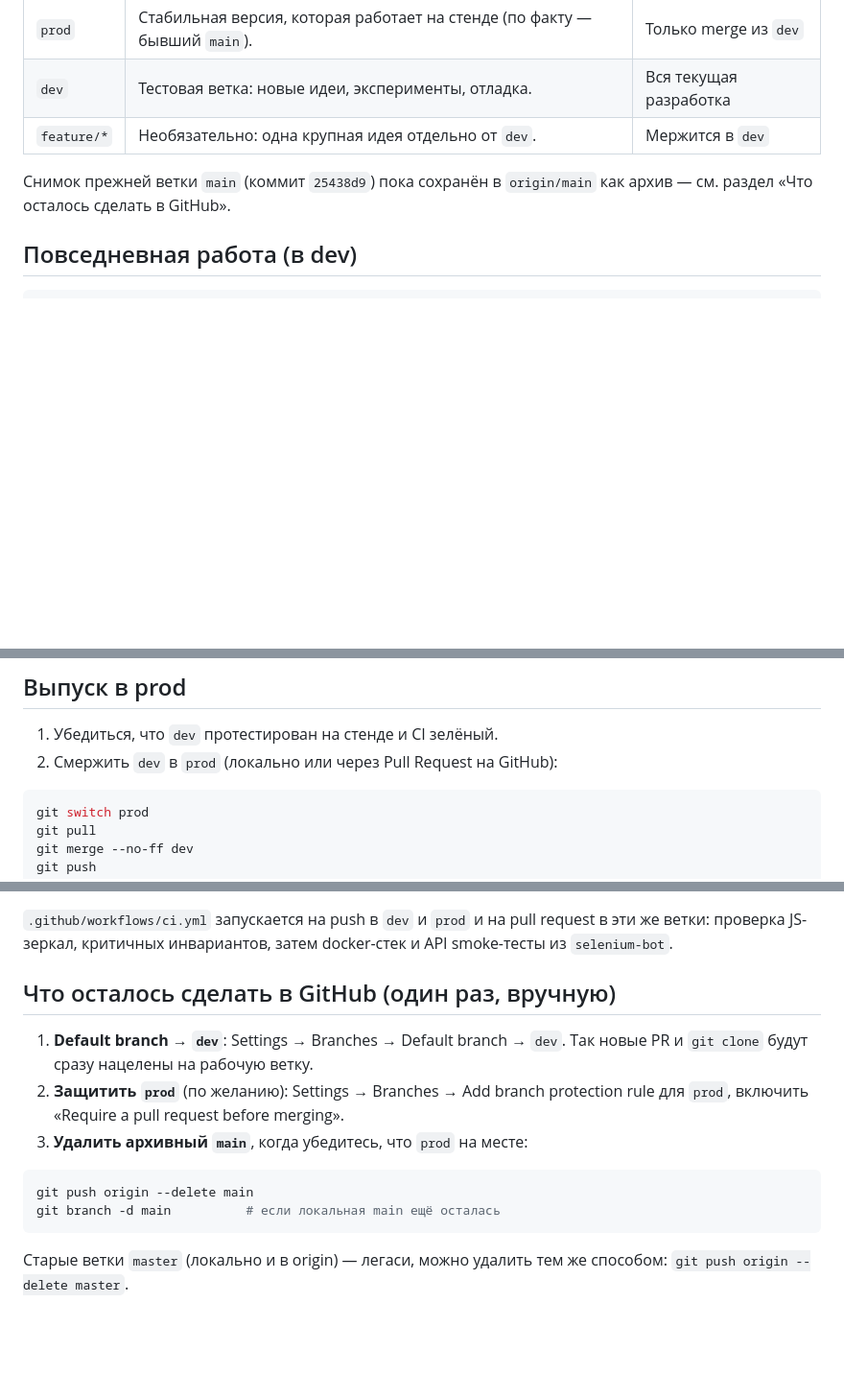
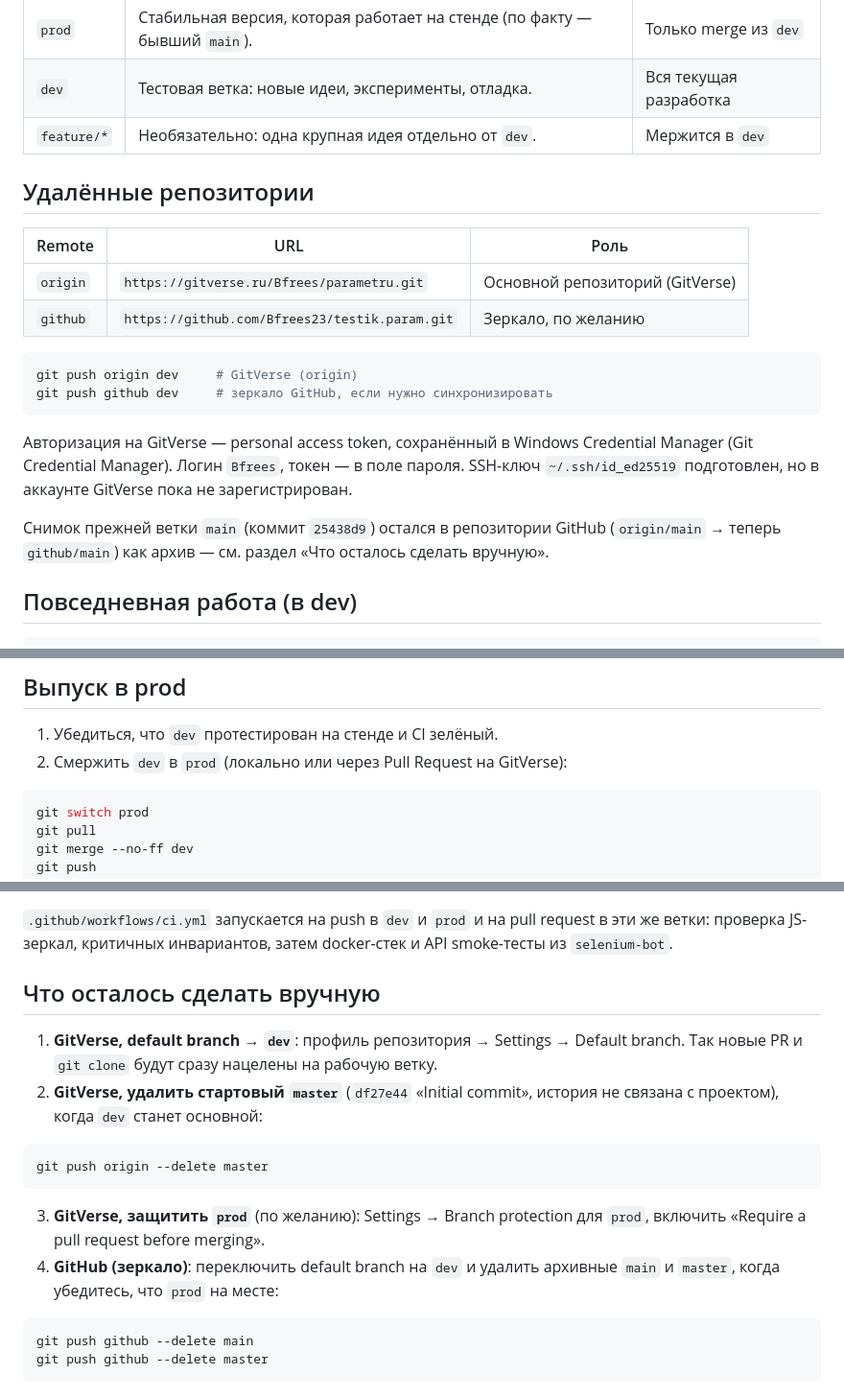
Before and after one commit to Bfrees23/testik.param, a Markdown page: docs/branching.md, 3 parts joined by grey strips. Shown at 96% size. GitHub-like rendering; blank space fills up the shorter version.

Commit message:
Document GitVerse origin, GitHub mirror and push auth

````diff
--- a/docs/branching.md
+++ b/docs/branching.md
@@ -9,8 +9,26 @@
 | `dev` | Тестовая ветка: новые идеи, эксперименты, отладка. | Вся текущая разработка |
 | `feature/*` | Необязательно: одна крупная идея отдельно от `dev`. | Мержится в `dev` |
 
-Снимок прежней ветки `main` (коммит `25438d9`) пока сохранён в `origin/main`
-как архив — см. раздел «Что осталось сделать в GitHub».
+## Удалённые репозитории
+
+| Remote | URL | Роль |
+|--------|-----|------|
+| `origin` | `https://gitverse.ru/Bfrees/parametru.git` | Основной репозиторий (GitVerse) |
+| `github` | `https://github.com/Bfrees23/testik.param.git` | Зеркало, по желанию |
+
+```bash
+git push origin dev     # GitVerse (origin)
+git push github dev     # зеркало GitHub, если нужно синхронизировать
+```
+
+Авторизация на GitVerse — personal access token, сохранённый в Windows
+Credential Manager (Git Credential Manager). Логин `Bfrees`, токен — в поле
+пароля. SSH-ключ `~/.ssh/id_ed25519` подготовлен, но в аккаунте GitVerse пока
+не зарегистрирован.
+
+Снимок прежней ветки `main` (коммит `25438d9`) остался в репозитории GitHub
+(`origin/main` → теперь `github/main`) как архив — см. раздел «Что осталось
+сделать вручную».
 
 ## Повседневная работа (в dev)
 
@@ -42,7 +60,7 @@ git merge --no-ff feature/moya-ideya
 ## Выпуск в prod
 
 1. Убедиться, что `dev` протестирован на стенде и CI зелёный.
-2. Смержить `dev` в `prod` (локально или через Pull Request на GitHub):
+2. Смержить `dev` в `prod` (локально или через Pull Request на GitVerse):
 
 ```bash
 git switch prod
@@ -80,18 +98,23 @@ git push
 в эти же ветки: проверка JS-зеркал, критичных инвариантов, затем docker-стек и
 API smoke-тесты из `selenium-bot`.
 
-## Что осталось сделать в GitHub (один раз, вручную)
+## Что осталось сделать вручную
 
-1. **Default branch → `dev`**: Settings → Branches → Default branch → `dev`.
-   Так новые PR и `git clone` будут сразу нацелены на рабочую ветку.
-2. **Защитить `prod`** (по желанию): Settings → Branches → Add branch protection
-   rule для `prod`, включить «Require a pull request before merging».
-3. **Удалить архивный `main`**, когда убедитесь, что `prod` на месте:
+1. **GitVerse, default branch → `dev`**: профиль репозитория → Settings →
+   Default branch. Так новые PR и `git clone` будут сразу нацелены на рабочую ветку.
+2. **GitVerse, удалить стартовый `master`** (`df27e44` «Initial commit», история
+   не связана с проектом), когда `dev` станет основной:
 
 ```bash
-git push origin --delete main
-git branch -d main          # если локальная main ещё осталась
+git push origin --delete master
 ```
 
-Старые ветки `master` (локально и в origin) — легаси, можно удалить тем же
-способом: `git push origin --delete master`.
+3. **GitVerse, защитить `prod`** (по желанию): Settings → Branch protection для
+   `prod`, включить «Require a pull request before merging».
+4. **GitHub (зеркало)**: переключить default branch на `dev` и удалить архивные
+   `main` и `master`, когда убедитесь, что `prod` на месте:
+
+```bash
+git push github --delete main
+git push github --delete master
+```
````
